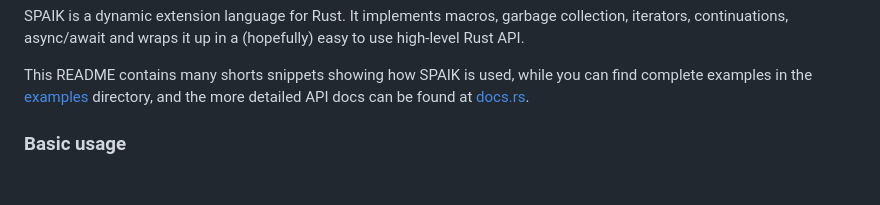
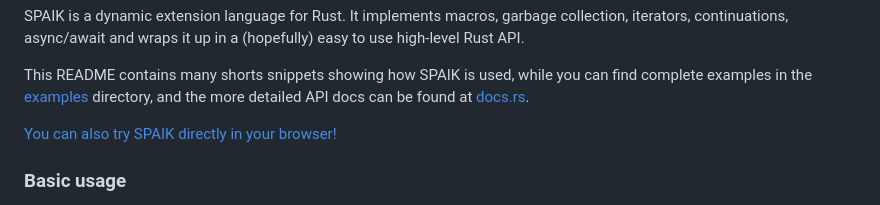
Before and after one commit to snyball/spaik, a Markdown page: README.md, the part around the change. Drawn GitHub-style; blank space fills up the shorter version.

Commit message:
add link to webrepl in README

```diff
--- a/README.md
+++ b/README.md
@@ -8,6 +8,9 @@ collection, iterators, continuations, async/await and wraps it up in a
 This README contains many shorts snippets showing how SPAIK is used, while you
 can find complete examples in the [examples](examples) directory, and the more
 detailed API docs can be found at [docs.rs](https://docs.rs/spaik/0.2.2/spaik/).
+
+[You can also try SPAIK directly in your
+browser!](https://snyball.github.io/spaik-site/)
 
 ### Basic usage
 
```
